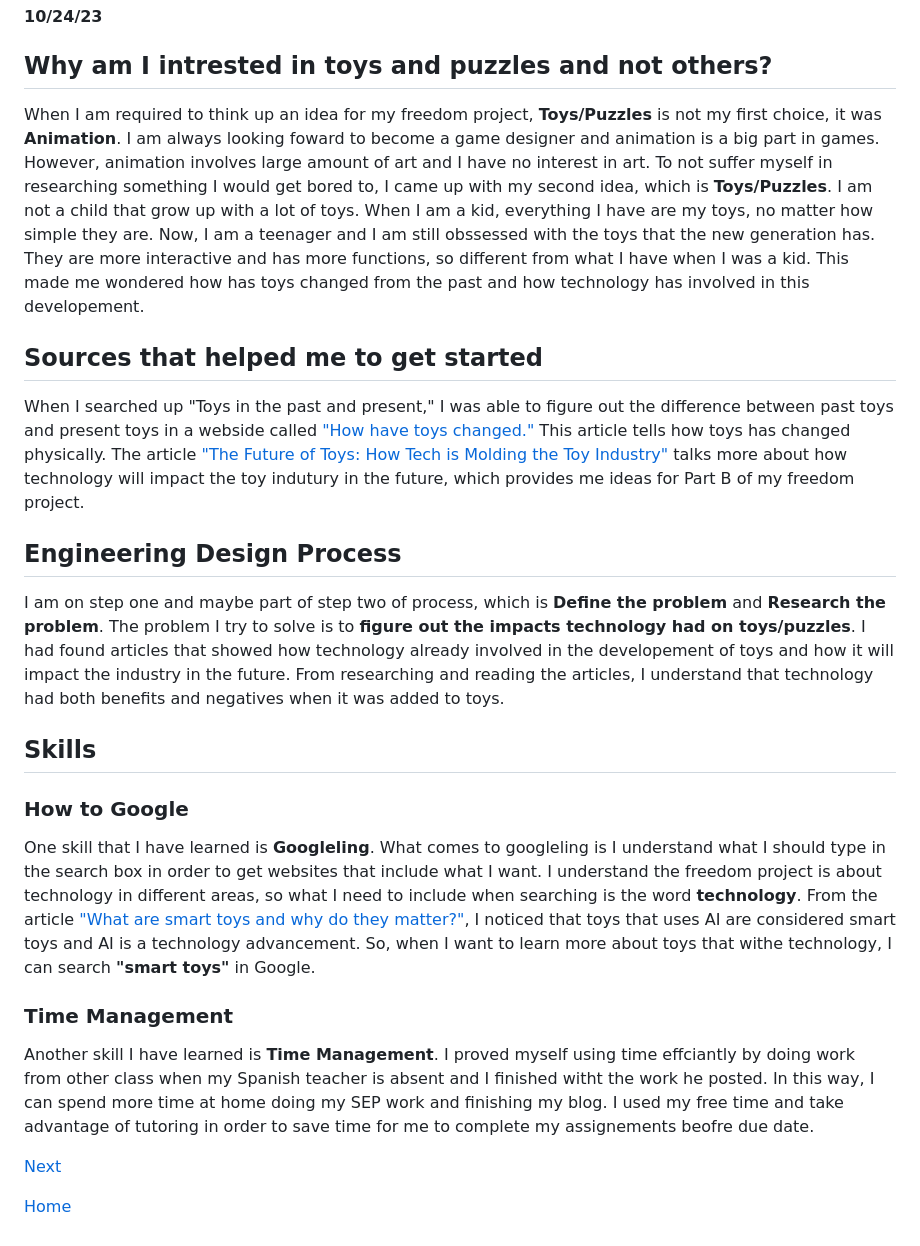
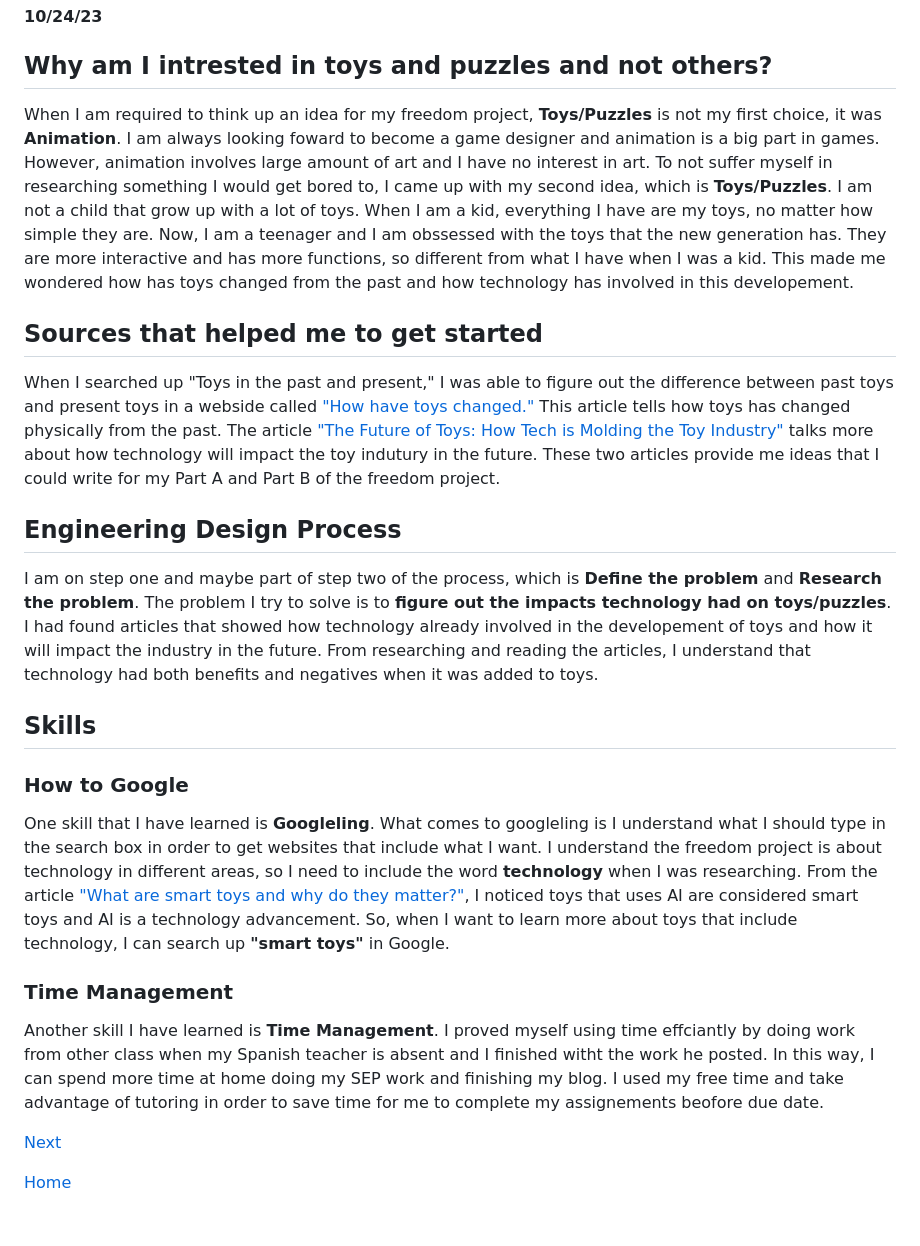
Before and after one commit to qiling9760/sep10-freedom-project, a Markdown page: blog/entry01.md, the part around the change. Rendered like a GitHub page.

Commit message:
continue

```diff
--- a/blog/entry01.md
+++ b/blog/entry01.md
@@ -2,23 +2,20 @@
 #### 10/24/23
 
 ## Why am I intrested in toys and puzzles and not others?
-When I am required to think up an idea for my freedom project, **Toys/Puzzles** is not my first choice, it was **Animation**. I am always looking foward to become a game designer and animation is a big part in games. However, animation involves large amount of art and I have no interest in art. To not suffer myself in researching something I would get bored to, I came up with my second idea, which is **Toys/Puzzles**. I am not a child that grow up with a lot of toys. When I am a kid, everything I have are my toys, no matter how simple they are. Now, I am a teenager and I am still obssessed with the toys that the new generation has. They are more interactive and has more functions, so different from what I have when I was a kid. This made me wondered how has toys changed from the past and how technology has involved in this developement.
+When I am required to think up an idea for my freedom project, **Toys/Puzzles** is not my first choice, it was **Animation**. I am always looking foward to become a game designer and animation is a big part in games. However, animation involves large amount of art and I have no interest in art. To not suffer myself in researching something I would get bored to, I came up with my second idea, which is **Toys/Puzzles**. I am not a child that grow up with a lot of toys. When I am a kid, everything I have are my toys, no matter how simple they are. Now, I am a teenager and I am obssessed with the toys that the new generation has. They are more interactive and has more functions, so different from what I have when I was a kid. This made me wondered how has toys changed from the past and how technology has involved in this developement.
 
 ## Sources that helped me to get started
-When I searched up "Toys in the past and present," I was able to figure out the difference between past toys and present toys in a webside called ["How have toys changed."](https://www.twinkl.com/homework-help/history-homework-help/toys-from-the-past/how-have-toys-changed) This article tells how toys has changed physically. The article ["The Future of Toys: How Tech is Molding the Toy Industry"](https://www.linkedin.com/pulse/future-toys-how-tech-molding-toy-industry-ted-curtin#%253A~%253Atext%253DA%2520smart%2520toy%2520has%2520its%252Cplay%2520value%2520or%2520educational%2520features.) talks more about how technology will impact the toy indutury in the future, which provides me ideas for Part B of my freedom project.
+When I searched up "Toys in the past and present," I was able to figure out the difference between past toys and present toys in a webside called ["How have toys changed."](https://www.twinkl.com/homework-help/history-homework-help/toys-from-the-past/how-have-toys-changed) This article tells how toys has changed physically from the past. The article ["The Future of Toys: How Tech is Molding the Toy Industry"](https://www.linkedin.com/pulse/future-toys-how-tech-molding-toy-industry-ted-curtin#%253A~%253Atext%253DA%2520smart%2520toy%2520has%2520its%252Cplay%2520value%2520or%2520educational%2520features.) talks more about how technology will impact the toy indutury in the future. These two articles provide me ideas that I could write for my Part A and Part B of the freedom project.
 
 ## Engineering Design Process
-I am on step one and maybe part of step two of process, which is **Define the problem** and **Research the problem**. The problem I try to solve is to **figure out the impacts technology had on toys/puzzles**. I had found articles that showed how technology already involved in the developement of toys and how it will impact the industry in the future. From researching and reading the articles, I understand that technology had both benefits and negatives when it was added to toys.
+I am on step one and maybe part of step two of the process, which is **Define the problem** and **Research the problem**. The problem I try to solve is to **figure out the impacts technology had on toys/puzzles**. I had found articles that showed how technology already involved in the developement of toys and how it will impact the industry in the future. From researching and reading the articles, I understand that technology had both benefits and negatives when it was added to toys.
 
 ## Skills
 ### How to Google
-One skill that I have learned is **Googleling**. What comes to googleling is I understand what I should type in the search box in order to get websites that include what I want. I understand the freedom project is about technology in different areas, so what I need to include when searching is the word **technology**. From the article ["What are smart toys and why do they matter?"](https://www.smarttoyawards.org/learn-more.html), I noticed that toys that uses AI are considered smart toys and AI is a technology advancement. So, when I want to learn more about toys that withe technology, I can search **"smart toys"** in Google.
+One skill that I have learned is **Googleling**. What comes to googleling is I understand what I should type in the search box in order to get websites that include what I want. I understand the freedom project is about technology in different areas, so I need to include the word **technology** when I was researching. From the article ["What are smart toys and why do they matter?"](https://www.smarttoyawards.org/learn-more.html), I noticed toys that uses AI are considered smart toys and AI is a technology advancement. So, when I want to learn more about toys that include technology, I can search up **"smart toys"** in Google.
 
 ### Time Management
-Another skill I have learned is **Time Management**. I proved myself using time effciantly by doing work from other class when my Spanish teacher is absent and I finished witht the work he posted. In this way, I can spend more time at home doing my SEP work and finishing my blog. I used my free time and take advantage of tutoring in order to save time for me to complete my assignements beofre due date.
-
-
-
+Another skill I have learned is **Time Management**. I proved myself using time effciantly by doing work from other class when my Spanish teacher is absent and I finished witht the work he posted. In this way, I can spend more time at home doing my SEP work and finishing my blog. I used my free time and take advantage of tutoring in order to save time for me to complete my assignements beofore due date.
 
 [Next](entry02.md)
 
```
